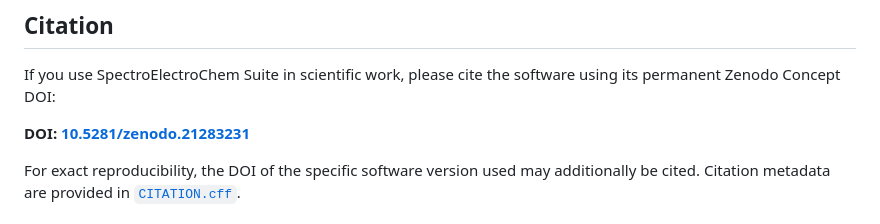
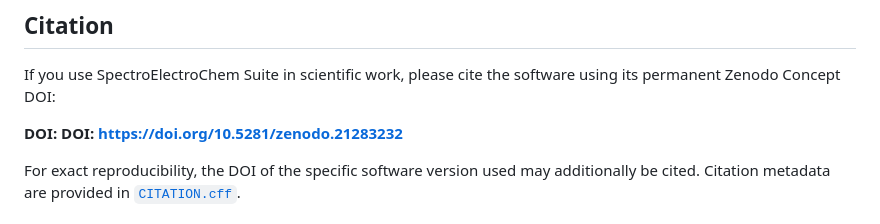
Before and after one commit to Achim-Habekost/SpectroElectroChem-Suite, a Markdown page: README.md, the part around the change. GitHub-like rendering.

```diff
--- a/README.md
+++ b/README.md
@@ -141,7 +141,7 @@ Install_required_Python_packages.bat
 If you use SpectroElectroChem Suite in scientific work, please cite the
 software using its permanent Zenodo Concept DOI:
 
-**DOI: [10.5281/zenodo.21283231](https://doi.org/10.5281/zenodo.21283231)**
+**DOI: DOI: https://doi.org/10.5281/zenodo.21283232**
 
 For exact reproducibility, the DOI of the specific software version used
 may additionally be cited. Citation metadata are provided in
```
